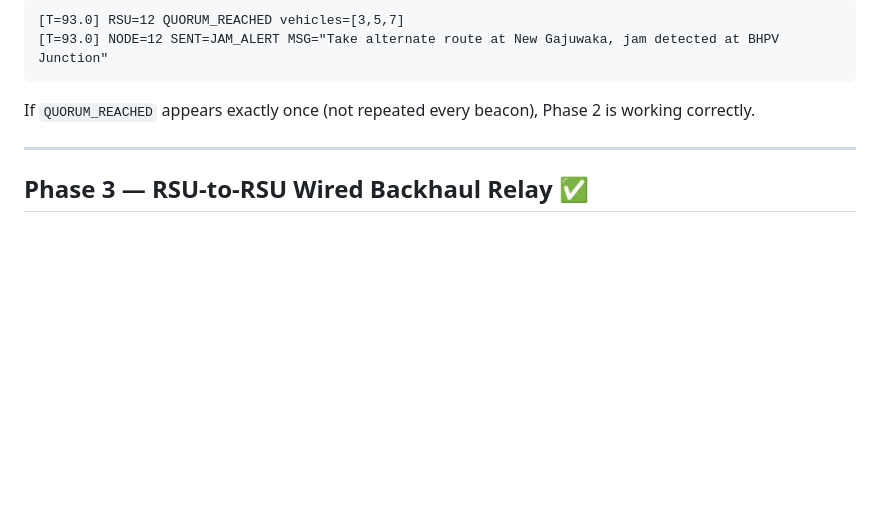
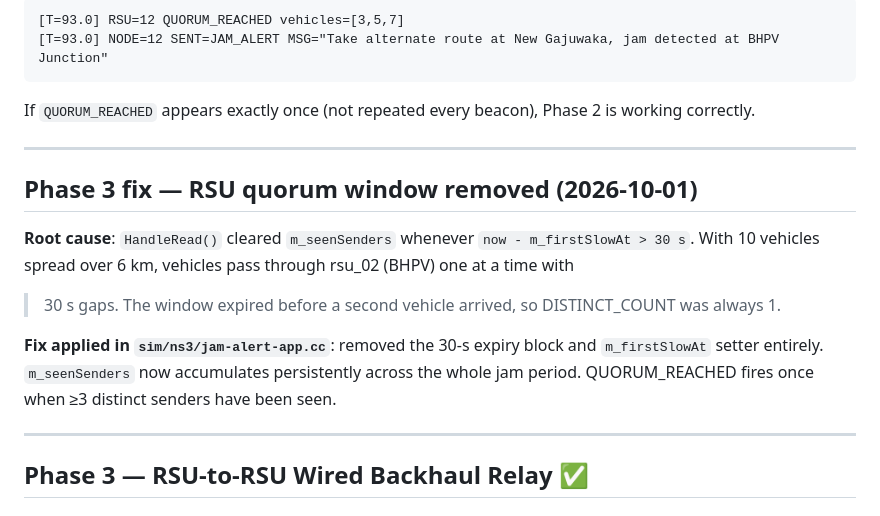
Before and after one commit to nehagunde/vanet-claude, a Markdown page: PROGRESS.md, the part around the change. GitHub-like rendering; blank space fills up the shorter version.

Commit message:
Auto-sync: 2026-10-01 15:37:59

```diff
--- a/PROGRESS.md
+++ b/PROGRESS.md
@@ -100,6 +100,18 @@ If `QUORUM_REACHED` appears exactly once (not repeated every beacon), Phase 2 is
 
 ---
 
+## Phase 3 fix — RSU quorum window removed  (2026-10-01)
+
+**Root cause**: `HandleRead()` cleared `m_seenSenders` whenever `now - m_firstSlowAt > 30 s`.
+With 10 vehicles spread over 6 km, vehicles pass through rsu_02 (BHPV) one at a time with
+>30 s gaps.  The window expired before a second vehicle arrived, so DISTINCT_COUNT was always 1.
+
+**Fix applied in `sim/ns3/jam-alert-app.cc`**: removed the 30-s expiry block and
+`m_firstSlowAt` setter entirely.  `m_seenSenders` now accumulates persistently across the
+whole jam period.  QUORUM_REACHED fires once when ≥3 distinct senders have been seen.
+
+---
+
 ## Phase 3 — RSU-to-RSU Wired Backhaul Relay  ✅
 
 ### What changed
```
